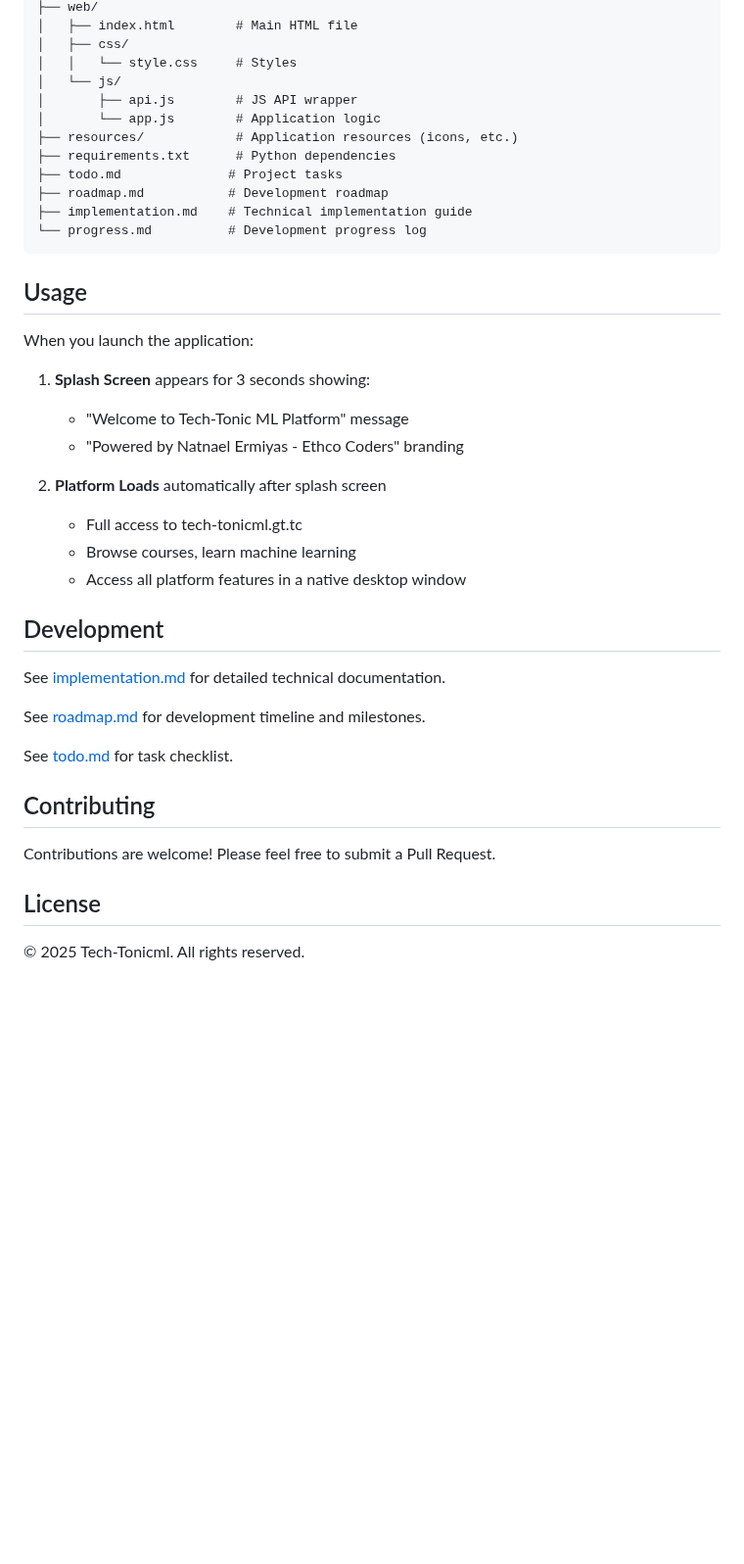
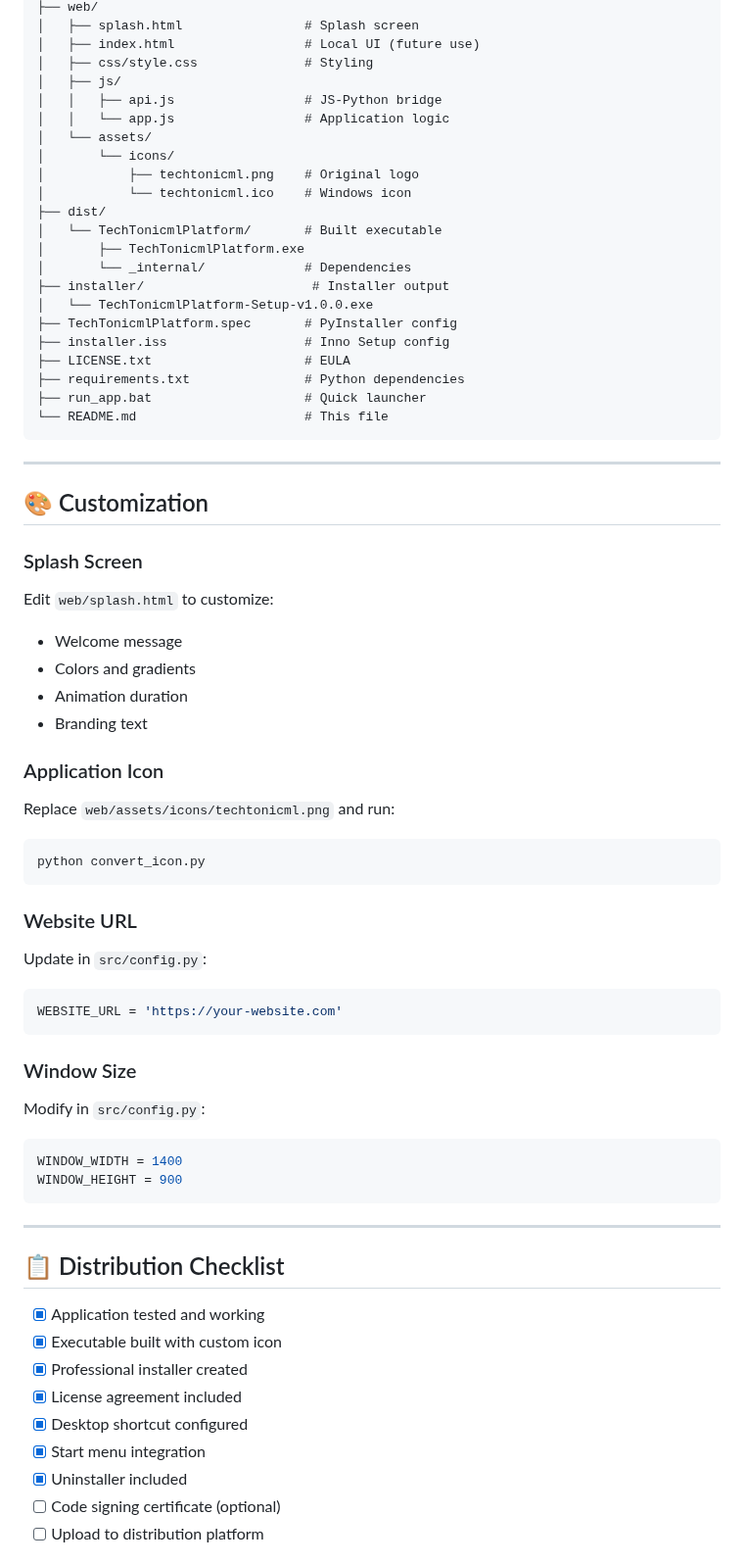
Before and after one commit to ethcocoder/tech-tonicml-dekapp, a Markdown page: README.md, the part around one of its changes. Shown at 98% size. Drawn GitHub-style; blank space fills up the shorter version.

````diff
--- a/README.md
+++ b/README.md
@@ -99,45 +150,73 @@ tech-tonicml-dekapp/
 ├── web/
-│   ├── index.html        # Main HTML file
-│   ├── css/
-│   │   └── style.css     # Styles
-│   └── js/
-│       ├── api.js        # JS API wrapper
-│       └── app.js        # Application logic
-├── resources/            # Application resources (icons, etc.)
-├── requirements.txt      # Python dependencies
-├── todo.md              # Project tasks
-├── roadmap.md           # Development roadmap
-├── implementation.md    # Technical implementation guide
-└── progress.md          # Development progress log
+│   ├── splash.html                # Splash screen
+│   ├── index.html                 # Local UI (future use)
+│   ├── css/style.css              # Styling
+│   ├── js/
+│   │   ├── api.js                 # JS-Python bridge
+│   │   └── app.js                 # Application logic
+│   └── assets/
+│       └── icons/
+│           ├── techtonicml.png    # Original logo
+│           └── techtonicml.ico    # Windows icon
+├── dist/
+│   └── TechTonicmlPlatform/       # Built executable
+│       ├── TechTonicmlPlatform.exe
+│       └── _internal/             # Dependencies
+├── installer/                      # Installer output
+│   └── TechTonicmlPlatform-Setup-v1.0.0.exe
+├── TechTonicmlPlatform.spec       # PyInstaller config
+├── installer.iss                  # Inno Setup config
+├── LICENSE.txt                    # EULA
+├── requirements.txt               # Python dependencies
+├── run_app.bat                    # Quick launcher
+└── README.md                      # This file
 ```
 
-## Usage
+---
 
-When you launch the application:
+## 🎨 Customization
 
-1. **Splash Screen** appears for 3 seconds showing:
-   - "Welcome to Tech-Tonic ML Platform" message
-   - "Powered by Natnael Ermiyas - Ethco Coders" branding
+### Splash Screen
 
-2. **Platform Loads** automatically after splash screen
-   - Full access to tech-tonicml.gt.tc
-   - Browse courses, learn machine learning
-   - Access all platform features in a native desktop window
+Edit `web/splash.html` to customize:
+- Welcome message
+- Colors and gradients
+- Animation duration
+- Branding text
 
+### Application Icon
 
-## Development
+Replace `web/assets/icons/techtonicml.png` and run:
+```bash
+python convert_icon.py
+```
 
-See [implementation.md](implementation.md) for detailed technical documentation.
+### Website URL
 
-See [roadmap.md](roadmap.md) for development timeline and milestones.
+Update in `src/config.py`:
+```python
+WEBSITE_URL = 'https://your-website.com'
+```
 
-See [todo.md](todo.md) for task checklist.
+### Window Size
 
-## Contributing
+Modify in `src/config.py`:
+```python
+WINDOW_WIDTH = 1400
+WINDOW_HEIGHT = 900
+```
 
-Contributions are welcome! Please feel free to submit a Pull Request.
+---
 
-## License
+## 📋 Distribution Checklist
 
-© 2025 Tech-Tonicml. All rights reserved.
+- [x] Application tested and working
+- [x] Executable built with custom icon
+- [x] Professional installer created
+- [x] License agreement included
+- [x] Desktop shortcut configured
+- [x] Start menu integration
+- [x] Uninstaller included
+- [ ] Code signing certificate (optional)
+- [ ] Upload to distribution platform
 
````
Also changed, not shown: other parts of README.md (+203 -68 lines).
